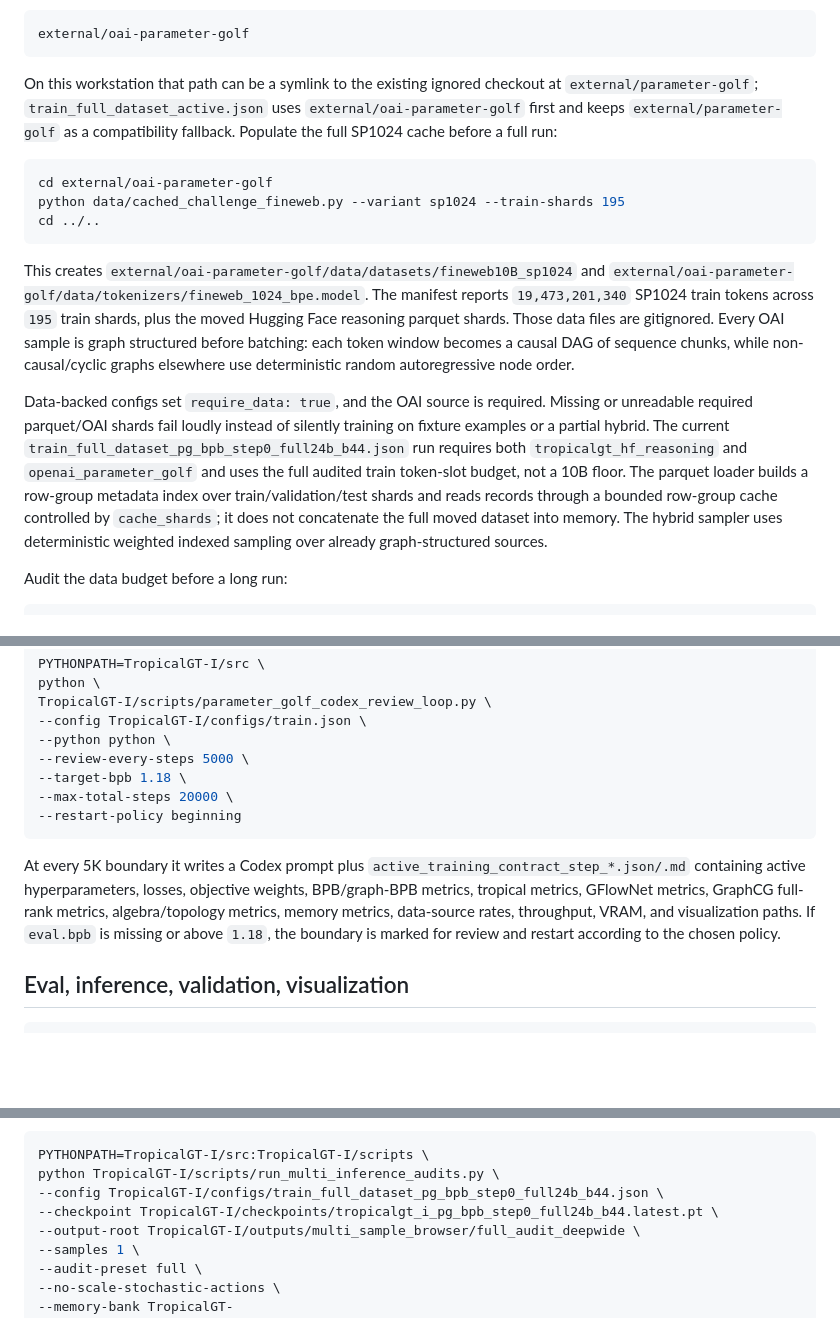
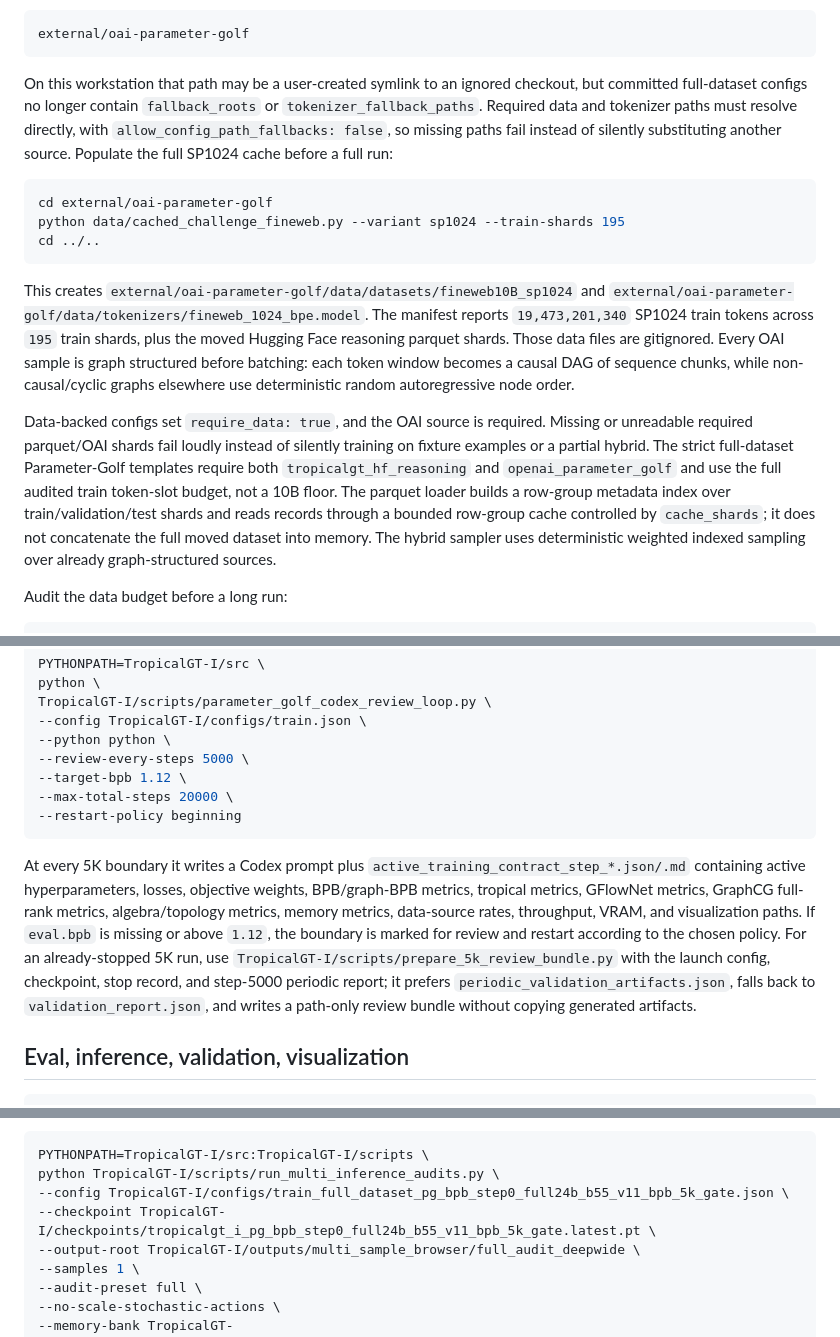
Before and after one commit to amelie-iska/TropicalGT, a Markdown page: README.md, 3 parts joined by grey strips. GitHub-like rendering; blank space fills up the shorter version.

````diff
--- a/README.md
+++ b/README.md
@@ -48,7 +48,7 @@ The active full-dataset `TropicalGT-I/configs/train_full_dataset_active.json` pa
 external/oai-parameter-golf
 ```
 
-On this workstation that path can be a symlink to the existing ignored checkout at `external/parameter-golf`; `train_full_dataset_active.json` uses `external/oai-parameter-golf` first and keeps `external/parameter-golf` as a compatibility fallback. Populate the full SP1024 cache before a full run:
+On this workstation that path may be a user-created symlink to an ignored checkout, but committed full-dataset configs no longer contain `fallback_roots` or `tokenizer_fallback_paths`. Required data and tokenizer paths must resolve directly, with `allow_config_path_fallbacks: false`, so missing paths fail instead of silently substituting another source. Populate the full SP1024 cache before a full run:
 
 ```bash
 cd external/oai-parameter-golf
@@ -58,7 +58,7 @@ cd ../..
 
 This creates `external/oai-parameter-golf/data/datasets/fineweb10B_sp1024` and `external/oai-parameter-golf/data/tokenizers/fineweb_1024_bpe.model`. The manifest reports `19,473,201,340` SP1024 train tokens across `195` train shards, plus the moved Hugging Face reasoning parquet shards. Those data files are gitignored. Every OAI sample is graph structured before batching: each token window becomes a causal DAG of sequence chunks, while non-causal/cyclic graphs elsewhere use deterministic random autoregressive node order.
 
-Data-backed configs set `require_data: true`, and the OAI source is required. Missing or unreadable required parquet/OAI shards fail loudly instead of silently training on fixture examples or a partial hybrid. The current `train_full_dataset_pg_bpb_step0_full24b_b44.json` run requires both `tropicalgt_hf_reasoning` and `openai_parameter_golf` and uses the full audited train token-slot budget, not a 10B floor. The parquet loader builds a row-group metadata index over train/validation/test shards and reads records through a bounded row-group cache controlled by `cache_shards`; it does not concatenate the full moved dataset into memory. The hybrid sampler uses deterministic weighted indexed sampling over already graph-structured sources.
+Data-backed configs set `require_data: true`, and the OAI source is required. Missing or unreadable required parquet/OAI shards fail loudly instead of silently training on fixture examples or a partial hybrid. The strict full-dataset Parameter-Golf templates require both `tropicalgt_hf_reasoning` and `openai_parameter_golf` and use the full audited train token-slot budget, not a 10B floor. The parquet loader builds a row-group metadata index over train/validation/test shards and reads records through a bounded row-group cache controlled by `cache_shards`; it does not concatenate the full moved dataset into memory. The hybrid sampler uses deterministic weighted indexed sampling over already graph-structured sources.
 
 Audit the data budget before a long run:
 
@@ -307,12 +303,12 @@ TropicalGT-I/scripts/parameter_golf_codex_review_loop.py \
 --config TropicalGT-I/configs/train.json \
 --python python \
 --review-every-steps 5000 \
---target-bpb 1.18 \
+--target-bpb 1.12 \
 --max-total-steps 20000 \
 --restart-policy beginning
 ```
 
-At every 5K boundary it writes a Codex prompt plus `active_training_contract_step_*.json/.md` containing active hyperparameters, losses, objective weights, BPB/graph-BPB metrics, tropical metrics, GFlowNet metrics, GraphCG full-rank metrics, algebra/topology metrics, memory metrics, data-source rates, throughput, VRAM, and visualization paths. If `eval.bpb` is missing or above `1.18`, the boundary is marked for review and restart according to the chosen policy.
+At every 5K boundary it writes a Codex prompt plus `active_training_contract_step_*.json/.md` containing active hyperparameters, losses, objective weights, BPB/graph-BPB metrics, tropical metrics, GFlowNet metrics, GraphCG full-rank metrics, algebra/topology metrics, memory metrics, data-source rates, throughput, VRAM, and visualization paths. If `eval.bpb` is missing or above `1.12`, the boundary is marked for review and restart according to the chosen policy. For an already-stopped 5K run, use `TropicalGT-I/scripts/prepare_5k_review_bundle.py` with the launch config, checkpoint, stop record, and step-5000 periodic report; it prefers `periodic_validation_artifacts.json`, falls back to `validation_report.json`, and writes a path-only review bundle without copying generated artifacts.
 
 ## Eval, inference, validation, visualization
 
@@ -399,8 +411,8 @@ deterministic branch expansion from model action probabilities:
 ```bash
 PYTHONPATH=TropicalGT-I/src:TropicalGT-I/scripts \
 python TropicalGT-I/scripts/run_multi_inference_audits.py \
---config TropicalGT-I/configs/train_full_dataset_pg_bpb_step0_full24b_b44.json \
---checkpoint TropicalGT-I/checkpoints/tropicalgt_i_pg_bpb_step0_full24b_b44.latest.pt \
+--config TropicalGT-I/configs/train_full_dataset_pg_bpb_step0_full24b_b55_v11_bpb_5k_gate.json \
+--checkpoint TropicalGT-I/checkpoints/tropicalgt_i_pg_bpb_step0_full24b_b55_v11_bpb_5k_gate.latest.pt \
 --output-root TropicalGT-I/outputs/multi_sample_browser/full_audit_deepwide \
 --samples 1 \
 --audit-preset full \
````
Also changed, not shown: other parts of README.md (+33 -21 lines), planning/tropicalgt_i_sequential_repair_queue_2026-06-14.md (+9 -1 lines).
